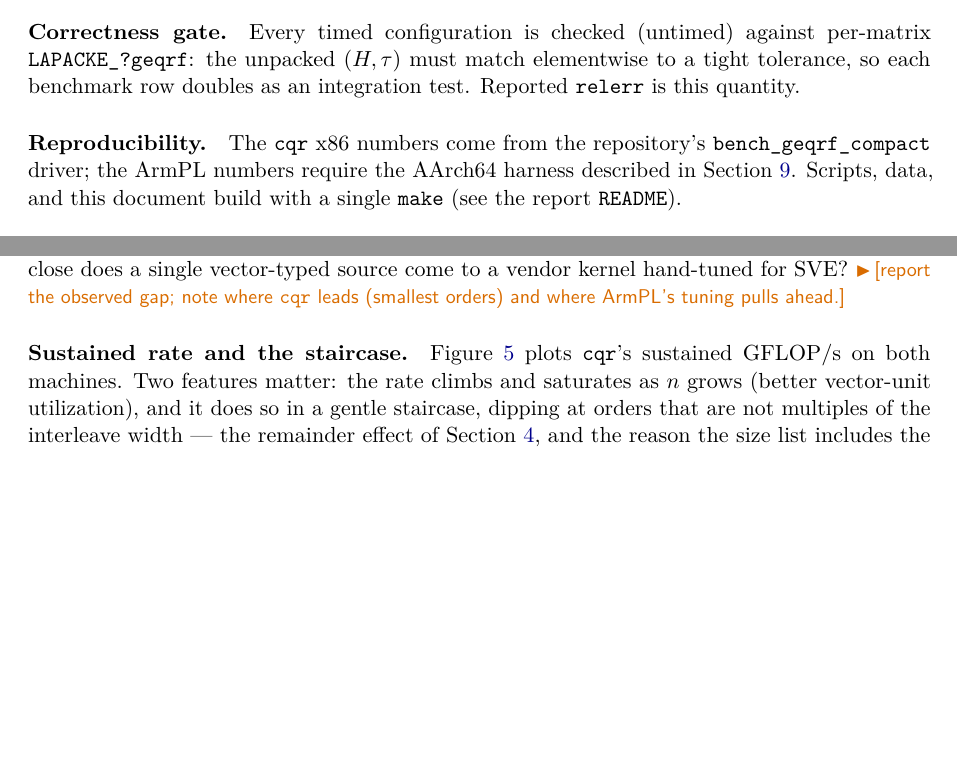
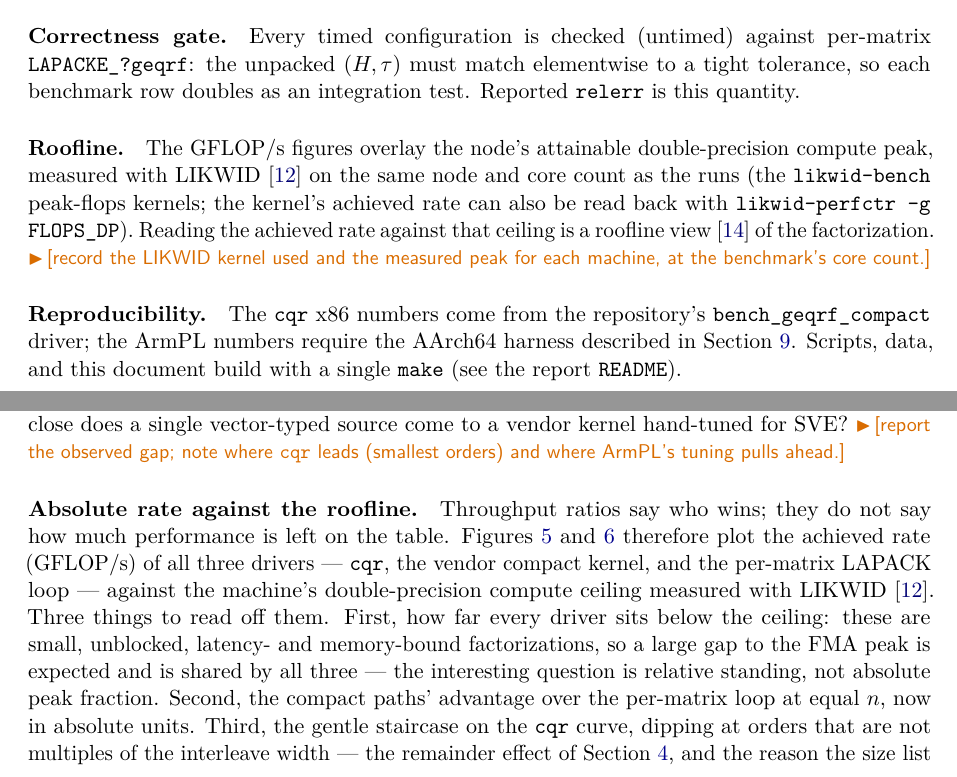
Before and after one commit to ivan-pi/cqr, a LaTeX paper (report/paper.tex): two parts of pages 6 and 7 of 10 before the commit and two parts of pages 6 and 7 of 11 after it, joined at a grey line, cut so that both start at the same text, the shorter picture padded with empty space. Compiled offline with pdfLaTeX.

Commit message:
report: GFLOP/s figures for all drivers + LIKWID roofline
Replace the single cqr-only GFLOP/s figure with per-architecture plots that
show the achieved rate of all three drivers against the machine's measured
double-precision compute ceiling:

- figures/gflops_x86.gp  : cqr vs MKL Compact vs per-matrix LAPACK (x86)
- figures/gflops_arm.gp  : cqr vs ArmPL interleave-batch vs per-matrix LAPACK (Arm)
- figures/roofline.gp    : LIKWID-measured DP peak levels (placeholder; the file
                           documents the likwid-bench / likwid-perfctr commands
                           and the same-core-count caveat)

Each driver's GFLOP/s is derived in gnuplot from its matrices/s column
(GFLOP/s = mats/s * gflop(n)), so the .dat contract is unchanged; gflop(n) is
added to figures/common.gp. paper.tex gains the two figures, a methodology note
on the LIKWID roofline, and cites LIKWID and the roofline model.

Co-Authored-By: Claude Opus 4.8 <noreply@anthropic.com>
Claude-Session: https://claude.ai/code/session_01HpvHcaWgJjNWxzhZkCP6Y4

```diff
--- a/report/paper.tex
+++ b/report/paper.tex
@@ -441,6 +441,15 @@ Every timed configuration is checked (untimed) against per-matrix
 tolerance, so each benchmark row doubles as an integration test. Reported
 \code{relerr} is this quantity.
 
+\paragraph{Roofline.}
+The GFLOP/s figures overlay the node's attainable double-precision compute
+peak, measured with LIKWID~\cite{likwid2010} on the same node and core count as
+the runs (the \code{likwid-bench} peak-flops kernels; the kernel's achieved rate
+can also be read back with \code{likwid-perfctr -g FLOPS\_DP}). Reading the
+achieved rate against that ceiling is a roofline view~\cite{roofline2009} of the
+factorization. \draftnote{record the LIKWID kernel used and the measured peak for
+each machine, at the benchmark's core count.}
+
 \paragraph{Reproducibility.}
 The \cqr{} x86 numbers come from the repository's \code{bench\_geqrf\_compact}
 driver; the ArmPL numbers require the AArch64 harness described in
@@ -502,10 +511,17 @@ interleave-batch vs a per-matrix LAPACK loop. \emph{Placeholder data.}}
 \label{fig:tput-arm}
 \end{figure}
 
-\paragraph{Sustained rate and the staircase.}
-Figure~\ref{fig:gflops} plots \cqr{}'s sustained GFLOP/s on both machines. Two
-features matter: the rate climbs and saturates as $n$ grows (better vector-unit
-utilization), and it does so in a gentle staircase, dipping at orders that are
-not multiples of the interleave width --- the remainder effect of
+\paragraph{Absolute rate against the roofline.}
+Throughput ratios say who wins; they do not say how much performance is left on
+the table. Figures~\ref{fig:gflops-x86} and~\ref{fig:gflops-arm} therefore plot
+the achieved rate (GFLOP/s) of all three drivers --- \cqr{}, the vendor compact
+kernel, and the per-matrix LAPACK loop --- against the machine's
+double-precision compute ceiling measured with LIKWID~\cite{likwid2010}. Three
+things to read off them. First, how far every driver sits below the ceiling:
+these are small, unblocked, latency- and memory-bound factorizations, so a large
+gap to the FMA peak is expected and is shared by all three --- the interesting
+question is relative standing, not absolute peak fraction. Second, the compact
+paths' advantage over the per-matrix loop at equal $n$, now in absolute units.
+Third, the gentle staircase on the \cqr{} curve, dipping at orders that are not
+multiples of the interleave width --- the remainder effect of
 Section~\ref{sec:cqr}, and the reason the size list includes the odd stencil
-sizes.
@@ -518,0 +542 @@ non-multiple-of-$V$ orders is the SIMD-remainder staircase. \emph{Placeholder da
+\caption{Achieved rate (GFLOP/s) of \cqr{}, ArmPL interleave-batch, and
```
Also changed, not shown: report/refs.bib (+20 -0 lines), report/Makefile, report/README.md, report/figures/gflops.pdf (deleted), report/figures/gflops_arm.pdf (added), report/figures/gflops_x86.pdf (added), report/figures/speedup_x86.pdf, report/figures/throughput_arm.pdf, report/figures/throughput_x86.pdf, report/paper.pdf, report/paper.tex (20 more changed lines), 5 other files.
